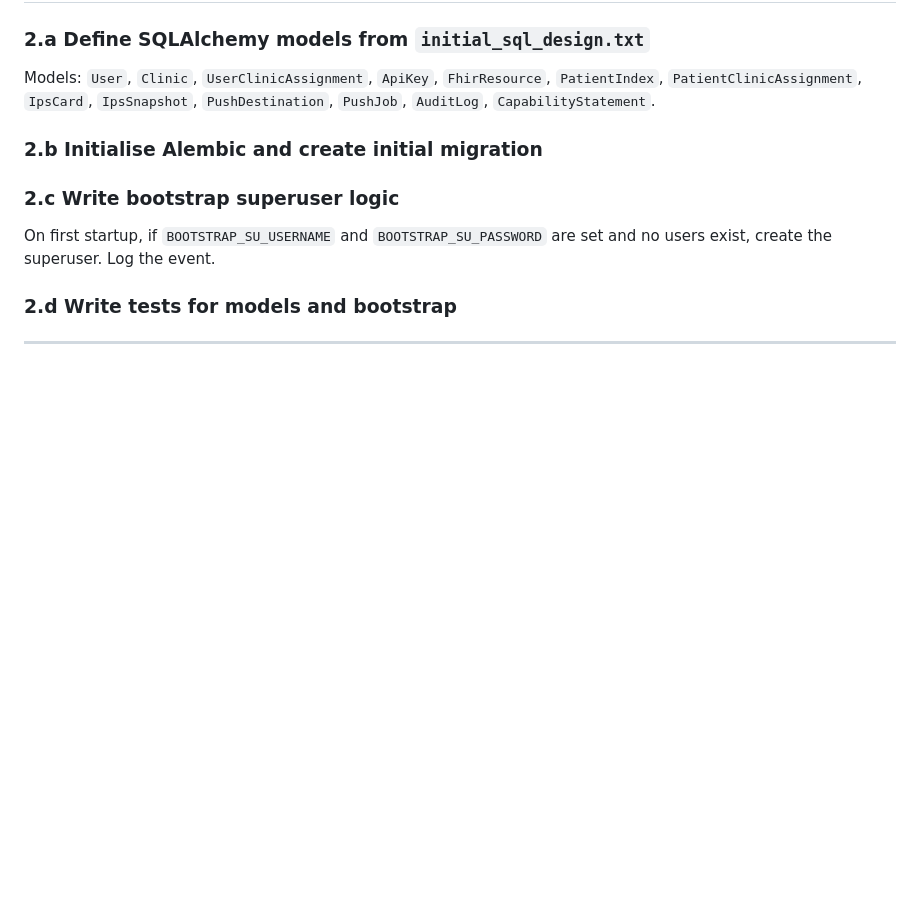
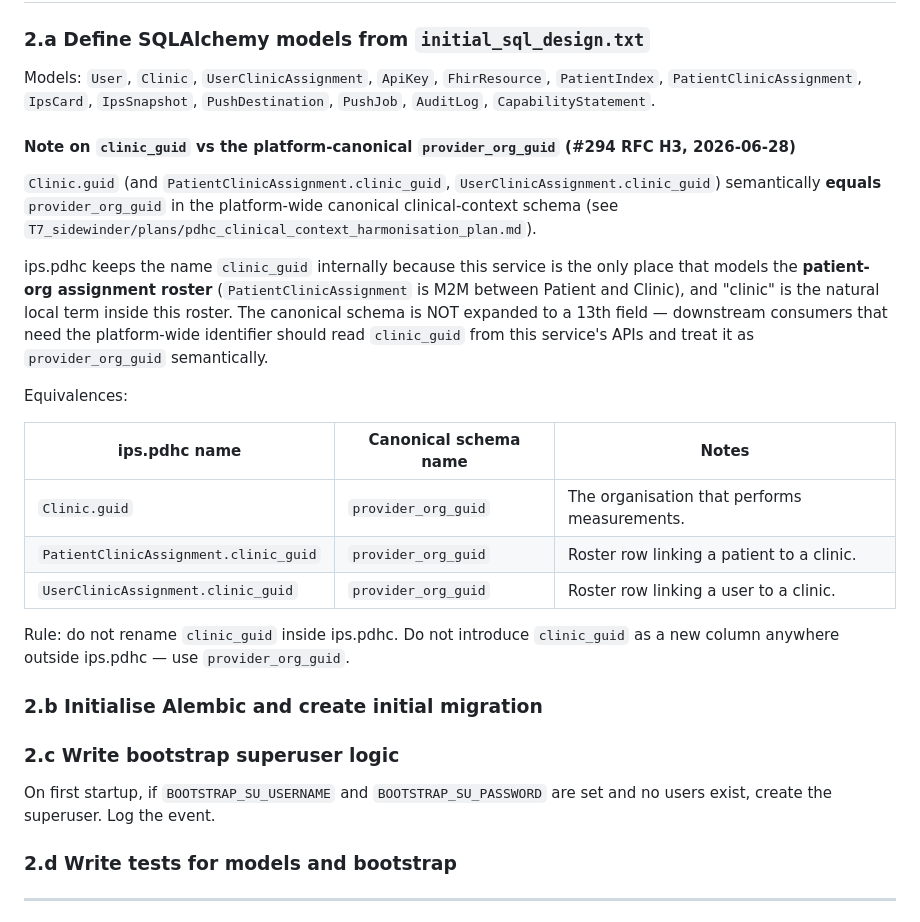
Before and after one commit to profingvar/ips.pdhc, a Markdown page: readme.md, the part around the change. Drawn GitHub-style; blank space fills up the shorter version.

Commit message:
docs: clinic_guid semantically ≡ provider_org_guid (#294 H3)
Per RFC #294 Decision H3 (#317), ips.pdhc's `clinic_guid` (on Clinic,
PatientClinicAssignment, UserClinicAssignment) is documented as
semantically equal to the platform-wide canonical clinical-context
field `provider_org_guid`. The canonical schema is NOT expanded to a
13th field — ips.pdhc keeps the local name "clinic" because it is
the only service that models the patient-org assignment roster, and
the local term is the natural one inside that roster.

Rule added: do not rename `clinic_guid` inside ips.pdhc; do not
introduce `clinic_guid` as a new column anywhere outside ips.pdhc.

Closes #317.

```diff
--- a/readme.md
+++ b/readme.md
@@ -75,6 +75,33 @@ Single script: kill ports 9040–9043, activate venv, start Docker (DB), start F
 ### 2.a Define SQLAlchemy models from `initial_sql_design.txt`
 
 Models: `User`, `Clinic`, `UserClinicAssignment`, `ApiKey`, `FhirResource`, `PatientIndex`, `PatientClinicAssignment`, `IpsCard`, `IpsSnapshot`, `PushDestination`, `PushJob`, `AuditLog`, `CapabilityStatement`.
+
+#### Note on `clinic_guid` vs the platform-canonical `provider_org_guid` (#294 RFC H3, 2026-06-28)
+
+`Clinic.guid` (and `PatientClinicAssignment.clinic_guid`,
+`UserClinicAssignment.clinic_guid`) semantically **equals**
+`provider_org_guid` in the platform-wide canonical clinical-context
+schema (see `T7_sidewinder/plans/pdhc_clinical_context_harmonisation_plan.md`).
+
+ips.pdhc keeps the name `clinic_guid` internally because this service
+is the only place that models the **patient-org assignment roster**
+(`PatientClinicAssignment` is M2M between Patient and Clinic), and
+"clinic" is the natural local term inside this roster. The canonical
+schema is NOT expanded to a 13th field — downstream consumers that
+need the platform-wide identifier should read `clinic_guid` from this
+service's APIs and treat it as `provider_org_guid` semantically.
+
+Equivalences:
+
+| ips.pdhc name | Canonical schema name | Notes |
+|---|---|---|
+| `Clinic.guid`                          | `provider_org_guid` | The organisation that performs measurements. |
+| `PatientClinicAssignment.clinic_guid`  | `provider_org_guid` | Roster row linking a patient to a clinic. |
+| `UserClinicAssignment.clinic_guid`     | `provider_org_guid` | Roster row linking a user to a clinic. |
+
+Rule: do not rename `clinic_guid` inside ips.pdhc. Do not introduce
+`clinic_guid` as a new column anywhere outside ips.pdhc — use
+`provider_org_guid`.
 
 ### 2.b Initialise Alembic and create initial migration
 
```
